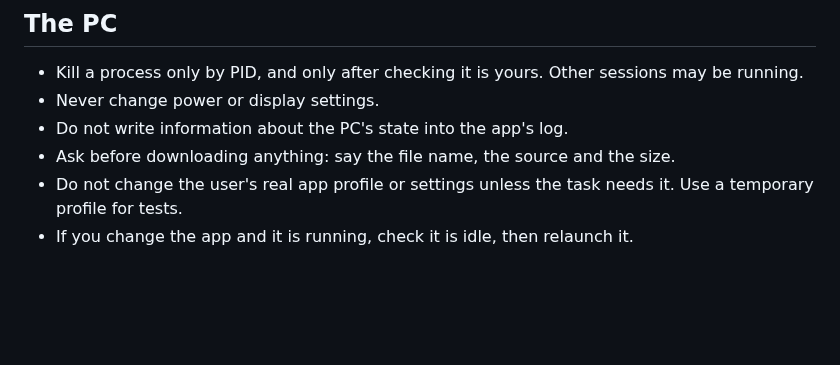
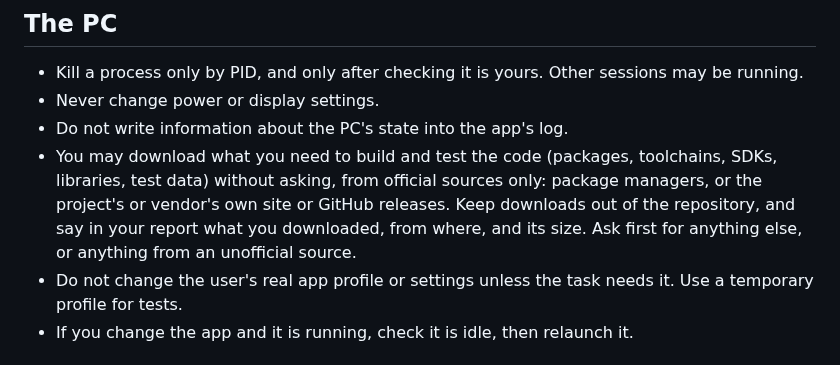
Before and after one commit to 4KVCD/VideoMetricsLab, a Markdown page: CLAUDE.md, the part around the change. Rendered like a GitHub page; blank space fills up the shorter version.

Commit message:
docs(CLAUDE.md): sessions may download what they need to build and test the code without asking first
Problem: CLAUDE.md's "The PC" section said "Ask before downloading
anything: say the file name, the source and the size." Every package,
toolchain, SDK or test file needed for a build or a test run waited on
Brian's answer, which slowed the work down.

Change: the rule now lets a session download what it needs to build and
test the code (packages, toolchains, SDKs, libraries, test data) without
asking, from official sources only: package managers, or the project's or
vendor's own site or GitHub releases. Downloads stay out of the
repository, and the report says what was downloaded, from where, and its
size. Anything else, or anything from an unofficial source, still needs
asking first.

Effect: for Claude, ChatGPT and Codex sessions working on this repo. Brian
asked for the change on 2026-10-14. No code changed.

Verification: ruff check passed; pytest 546 passed, 62 skipped, 398
subtests passed (15 s, Core Ultra 9 285K).

Co-Authored-By: Claude Opus 5.5 <noreply@anthropic.com>

```diff
--- a/CLAUDE.md
+++ b/CLAUDE.md
@@ -90,7 +90,12 @@ A fixed step between "tests pass" and "commit".
   sessions may be running.
 - Never change power or display settings.
 - Do not write information about the PC's state into the app's log.
-- Ask before downloading anything: say the file name, the source and the size.
+- You may download what you need to build and test the code (packages,
+  toolchains, SDKs, libraries, test data) without asking, from official
+  sources only: package managers, or the project's or vendor's own site or
+  GitHub releases. Keep downloads out of the repository, and say in your
+  report what you downloaded, from where, and its size. Ask first for
+  anything else, or anything from an unofficial source.
 - Do not change the user's real app profile or settings unless the task needs
   it. Use a temporary profile for tests.
 - If you change the app and it is running, check it is idle, then relaunch it.
```
